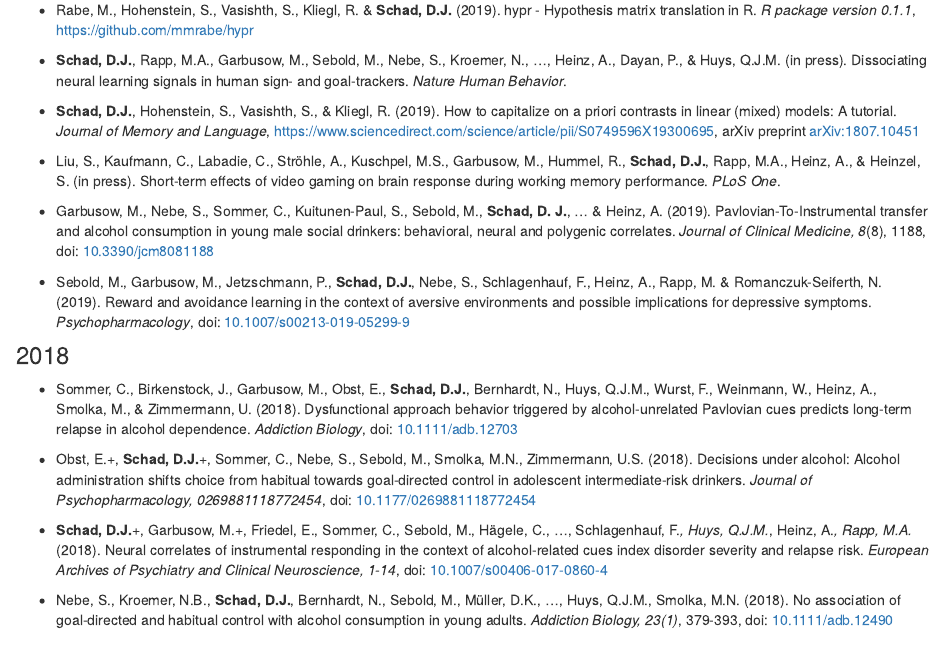
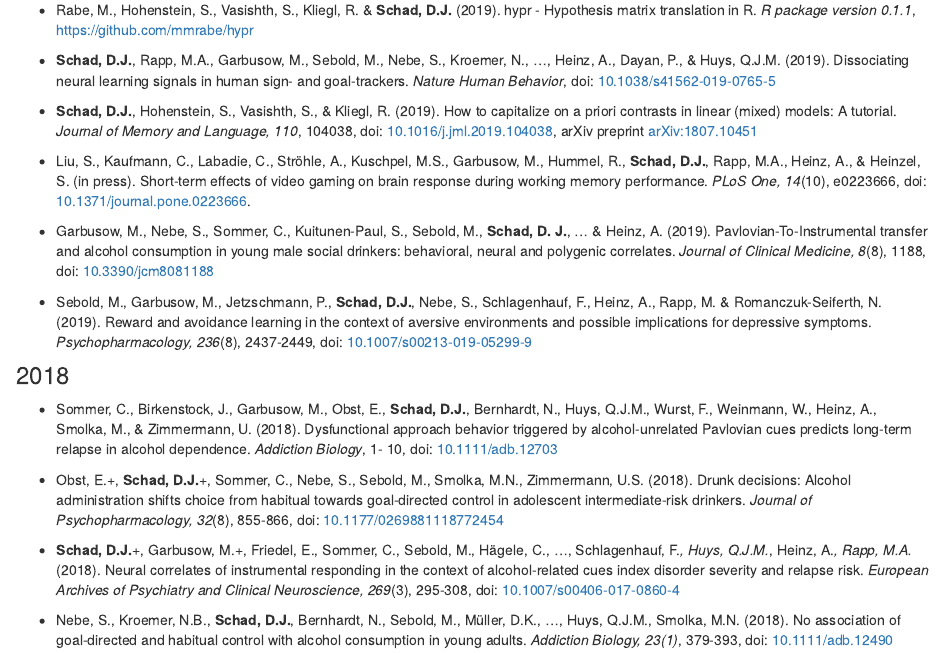
Before and after one commit to danielschad/danielschad.github.io, an R Markdown document (2-Publications.Rmd): the page in a window 1100 px wide, from 520 px down. The pictures show the output file 2-Publications.html that the author committed with the source, opened offline; library style sheets and scripts come from the installed R packages.

Commit message:
NHB and others

```diff
--- a/2-Publications.Rmd
+++ b/2-Publications.Rmd
@@ -17,29 +17,32 @@ output: html_document
 
 ## Peer reviewed journals
 
+### 2020
+
+
 ### 2019
 
 - **Schad, D.J.**, Betancourt, M. & Vasishth, S. (2019). Towards a principled Bayesian workflow for cognitive science. *Accepted pending revisions in Psychological Methods*, arXiv preprint [arXiv:1904.12765](https://arxiv.org/abs/1904.12765); [https://osf.io/b2vx9/](https://osf.io/b2vx9/)
 
 - Rabe, M., Hohenstein, S., Vasishth, S., Kliegl, R. & **Schad, D.J.** (2019). hypr - Hypothesis matrix translation in R. *R package version 0.1.1*,  [https://github.com/mmrabe/hypr](https://github.com/mmrabe/hypr)
 
-- **Schad, D.J.**, Rapp, M.A., Garbusow, M., Sebold, M., Nebe, S., Kroemer, N., ..., Heinz, A., Dayan, P., & Huys, Q.J.M. (in press). Dissociating neural learning signals in human sign- and goal-trackers. *Nature Human Behavior*.
+- **Schad, D.J.**, Rapp, M.A., Garbusow, M., Sebold, M., Nebe, S., Kroemer, N., ..., Heinz, A., Dayan, P., & Huys, Q.J.M. (2019). Dissociating neural learning signals in human sign- and goal-trackers. *Nature Human Behavior*, doi: [10.1038/s41562-019-0765-5](https://doi.org/10.1038/s41562-019-0765-5)
 
-- **Schad, D.J.**, Hohenstein, S., Vasishth, S., & Kliegl, R. (2019). How to capitalize on a priori contrasts in linear (mixed) models: A tutorial. *Journal of Memory and Language*, [https://www.sciencedirect.com/science/article/pii/S0749596X19300695](https://www.sciencedirect.com/science/article/pii/S0749596X19300695), arXiv preprint [arXiv:1807.10451](https://arxiv.org/abs/1807.10451)
+- **Schad, D.J.**, Hohenstein, S., Vasishth, S., & Kliegl, R. (2019). How to capitalize on a priori contrasts in linear (mixed) models: A tutorial. *Journal of Memory and Language, 110*, 104038, doi: [10.1016/j.jml.2019.104038](https://doi.org/10.1016/j.jml.2019.104038), arXiv preprint [arXiv:1807.10451](https://arxiv.org/abs/1807.10451)
 
-- Liu, S., Kaufmann, C., Labadie, C., Ströhle, A., Kuschpel, M.S., Garbusow, M., Hummel, R., **Schad, D.J.**, Rapp, M.A., Heinz, A., & Heinzel, S. (in press). Short-term effects of video gaming on brain response during working memory performance. *PLoS One*.
+- Liu, S., Kaufmann, C., Labadie, C., Ströhle, A., Kuschpel, M.S., Garbusow, M., Hummel, R., **Schad, D.J.**, Rapp, M.A., Heinz, A., & Heinzel, S. (in press). Short-term effects of video gaming on brain response during working memory performance. *PLoS One, 14*(10), e0223666, doi: [10.1371/journal.pone.0223666](https://doi.org/10.1371/journal.pone.0223666).
 
 - Garbusow, M., Nebe, S., Sommer, C., Kuitunen-Paul, S., Sebold, M., **Schad, D. J.**, ... & Heinz, A. (2019). Pavlovian-To-Instrumental transfer and alcohol consumption in young male social drinkers: behavioral, neural and polygenic correlates. *Journal of Clinical Medicine, 8*(8), 1188, doi: [10.3390/jcm8081188 ](https://doi.org/10.3390/jcm8081188)
 
-- Sebold, M., Garbusow, M., Jetzschmann, P., **Schad, D.J.**, Nebe, S., Schlagenhauf, F., Heinz, A., Rapp, M. & Romanczuk-Seiferth, N. (2019). Reward and avoidance learning in the context of aversive environments and possible implications for depressive symptoms. *Psychopharmacology*, doi: [10.1007/s00213-019-05299-9](https://doi.org/10.1007/s00213-019-05299-9)
+- Sebold, M., Garbusow, M., Jetzschmann, P., **Schad, D.J.**, Nebe, S., Schlagenhauf, F., Heinz, A., Rapp, M. & Romanczuk-Seiferth, N. (2019). Reward and avoidance learning in the context of aversive environments and possible implications for depressive symptoms. *Psychopharmacology, 236*(8), 2437-2449, doi: [10.1007/s00213-019-05299-9](https://doi.org/10.1007/s00213-019-05299-9)
 
 ### 2018
 
-- Sommer, C., Birkenstock, J., Garbusow, M., Obst, E., **Schad, D.J.**, Bernhardt, N., Huys, Q.J.M., Wurst, F., Weinmann, W., Heinz, A., Smolka, M., & Zimmermann, U. (2018). Dysfunctional approach behavior triggered by alcohol-unrelated Pavlovian cues predicts long-term relapse in alcohol dependence. *Addiction Biology*, doi: [10.1111/adb.12703](https://doi.org/10.1111/adb.12703)
+- Sommer, C., Birkenstock, J., Garbusow, M., Obst, E., **Schad, D.J.**, Bernhardt, N., Huys, Q.J.M., Wurst, F., Weinmann, W., Heinz, A., Smolka, M., & Zimmermann, U. (2018). Dysfunctional approach behavior triggered by alcohol-unrelated Pavlovian cues predicts long-term relapse in alcohol dependence. *Addiction Biology*, 1- 10, doi: [10.1111/adb.12703](https://doi.org/10.1111/adb.12703)
 
--	Obst, E.+, **Schad, D.J.**+, Sommer, C., Nebe, S., Sebold, M., Smolka, M.N., Zimmermann, U.S. (2018). Decisions under alcohol: Alcohol administration shifts choice from habitual towards goal-directed control in adolescent intermediate-risk drinkers. *Journal of Psychopharmacology, 0269881118772454*, doi: [10.1177/0269881118772454](https://doi.org/10.1177/0269881118772454)
+-	Obst, E.+, **Schad, D.J.**+, Sommer, C., Nebe, S., Sebold, M., Smolka, M.N., Zimmermann, U.S. (2018). Drunk decisions: Alcohol administration shifts choice from habitual towards goal-directed control in adolescent intermediate-risk drinkers. *Journal of Psychopharmacology, 32*(8), 855-866, doi: [10.1177/0269881118772454](https://doi.org/10.1177/0269881118772454)
 
--	**Schad, D.J.**+, Garbusow, M.+, Friedel, E., Sommer, C., Sebold, M., Hägele, C., ..., Schlagenhauf, F.*, Huys, Q.J.M.*, Heinz, A.*, Rapp, M.A.* (2018). Neural correlates of instrumental responding in the context of alcohol-related cues index disorder severity and relapse risk. *European Archives of Psychiatry and Clinical Neuroscience, 1-14*, doi: [10.1007/s00406-017-0860-4](https://doi.org/10.1007/s00406-017-0860-4)
+-	**Schad, D.J.**+, Garbusow, M.+, Friedel, E., Sommer, C., Sebold, M., Hägele, C., ..., Schlagenhauf, F.*, Huys, Q.J.M.*, Heinz, A.*, Rapp, M.A.* (2018). Neural correlates of instrumental responding in the context of alcohol-related cues index disorder severity and relapse risk. *European Archives of Psychiatry and Clinical Neuroscience, 269*(3), 295-308, doi: [10.1007/s00406-017-0860-4](https://doi.org/10.1007/s00406-017-0860-4)
 
 -	Nebe, S., Kroemer, N.B., **Schad, D.J.**, Bernhardt, N., Sebold, M., Müller, D.K., ..., Huys, Q.J.M., Smolka, M.N. (2018). No association of goal-directed and habitual control with alcohol consumption in young adults. *Addiction Biology, 23(1)*, 379-393, doi: [10.1111/adb.12490](https://doi.org/10.1111/adb.12490)
 
```
Also changed, not shown: 2-Publications.html.
